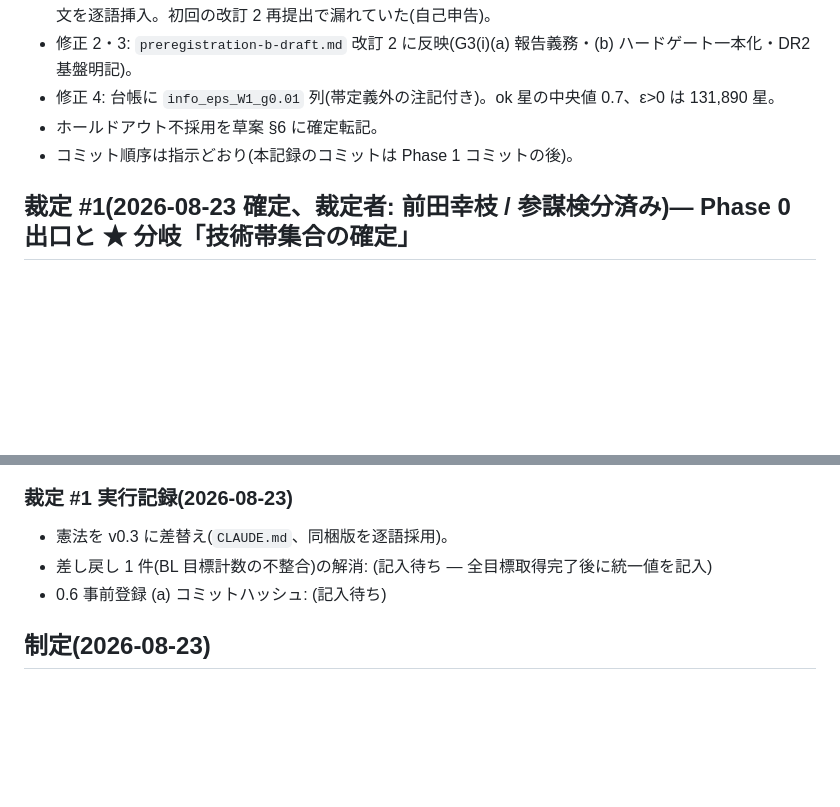
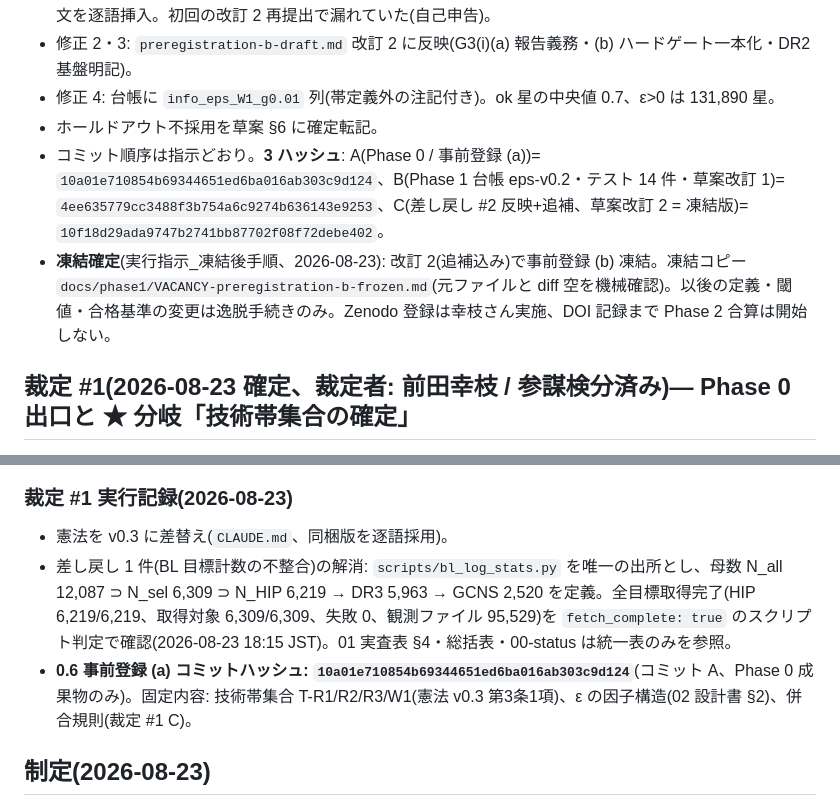
Before and after one commit to yukie-lab/vacancy, a Markdown page: docs/rulings/裁定ログ.md, 2 parts joined by grey strips. GitHub-like rendering; blank space fills up the shorter version.

Commit message:
裁定ログ: 事前登録 (a) ハッシュ・3 ハッシュ併記・凍結確定、凍結コピー VACANCY-preregistration-b-frozen.md(diff 空確認)
Co-Authored-By: Claude Fable 5 <noreply@anthropic.com>

```diff
--- a/docs/rulings/裁定ログ.md
+++ b/docs/rulings/裁定ログ.md
@@ -22,7 +22,8 @@
 - 修正 2・3: `preregistration-b-draft.md` 改訂 2 に反映(G3(i)(a) 報告義務・(b) ハードゲート一本化・DR2 基盤明記)。
 - 修正 4: 台帳に `info_eps_W1_g0.01` 列(帯定義外の注記付き)。ok 星の中央値 0.7、ε>0 は 131,890 星。
 - ホールドアウト不採用を草案 §6 に確定転記。
-- コミット順序は指示どおり(本記録のコミットは Phase 1 コミットの後)。
+- コミット順序は指示どおり。**3 ハッシュ**: A(Phase 0 / 事前登録 (a))= `10a01e710854b69344651ed6ba016ab303c9d124`、B(Phase 1 台帳 eps-v0.2・テスト 14 件・草案改訂 1)= `4ee635779cc3488f3b754a6c9274b636143e9253`、C(差し戻し #2 反映+追補、草案改訂 2 = 凍結版)= `10f18d29ada9747b2741bb87702f08f72debe402`。
+- **凍結確定**(実行指示_凍結後手順、2026-08-23): 改訂 2(追補込み)で事前登録 (b) 凍結。凍結コピー `docs/phase1/VACANCY-preregistration-b-frozen.md`(元ファイルと diff 空を機械確認)。以後の定義・閾値・合格基準の変更は逸脱手続きのみ。Zenodo 登録は幸枝さん実施、DOI 記録まで Phase 2 合算は開始しない。
 
 ## 裁定 #1(2026-08-23 確定、裁定者: 前田幸枝 / 参謀検分済み)— Phase 0 出口と ★ 分岐「技術帯集合の確定」
 
@@ -62,8 +63,8 @@ BL 目標計数の不整合を解消してからハッシュを切ること:
 ### 裁定 #1 実行記録(2026-08-23)
 
 - 憲法を v0.3 に差替え(`CLAUDE.md`、同梱版を逐語採用)。
-- 差し戻し 1 件(BL 目標計数の不整合)の解消: (記入待ち — 全目標取得完了後に統一値を記入)
-- 0.6 事前登録 (a) コミットハッシュ: (記入待ち)
+- 差し戻し 1 件(BL 目標計数の不整合)の解消: `scripts/bl_log_stats.py` を唯一の出所とし、母数 N_all 12,087 ⊃ N_sel 6,309 ⊃ N_HIP 6,219 → DR3 5,963 → GCNS 2,520 を定義。全目標取得完了(HIP 6,219/6,219、取得対象 6,309/6,309、失敗 0、観測ファイル 95,529)を `fetch_complete: true` のスクリプト判定で確認(2026-08-23 18:15 JST)。01 実査表 §4・総括表・00-status は統一表のみを参照。
+- **0.6 事前登録 (a) コミットハッシュ: `10a01e710854b69344651ed6ba016ab303c9d124`**(コミット A、Phase 0 成果物のみ)。固定内容: 技術帯集合 T-R1/R2/R3/W1(憲法 v0.3 第3条1項)、ε の因子構造(02 設計書 §2)、併合規則(裁定 #1 C)。
 
 ## 制定(2026-08-23)
 
```
Also changed, not shown: docs/phase1/VACANCY-preregistration-b-frozen.md (added, +72 -0 lines).
